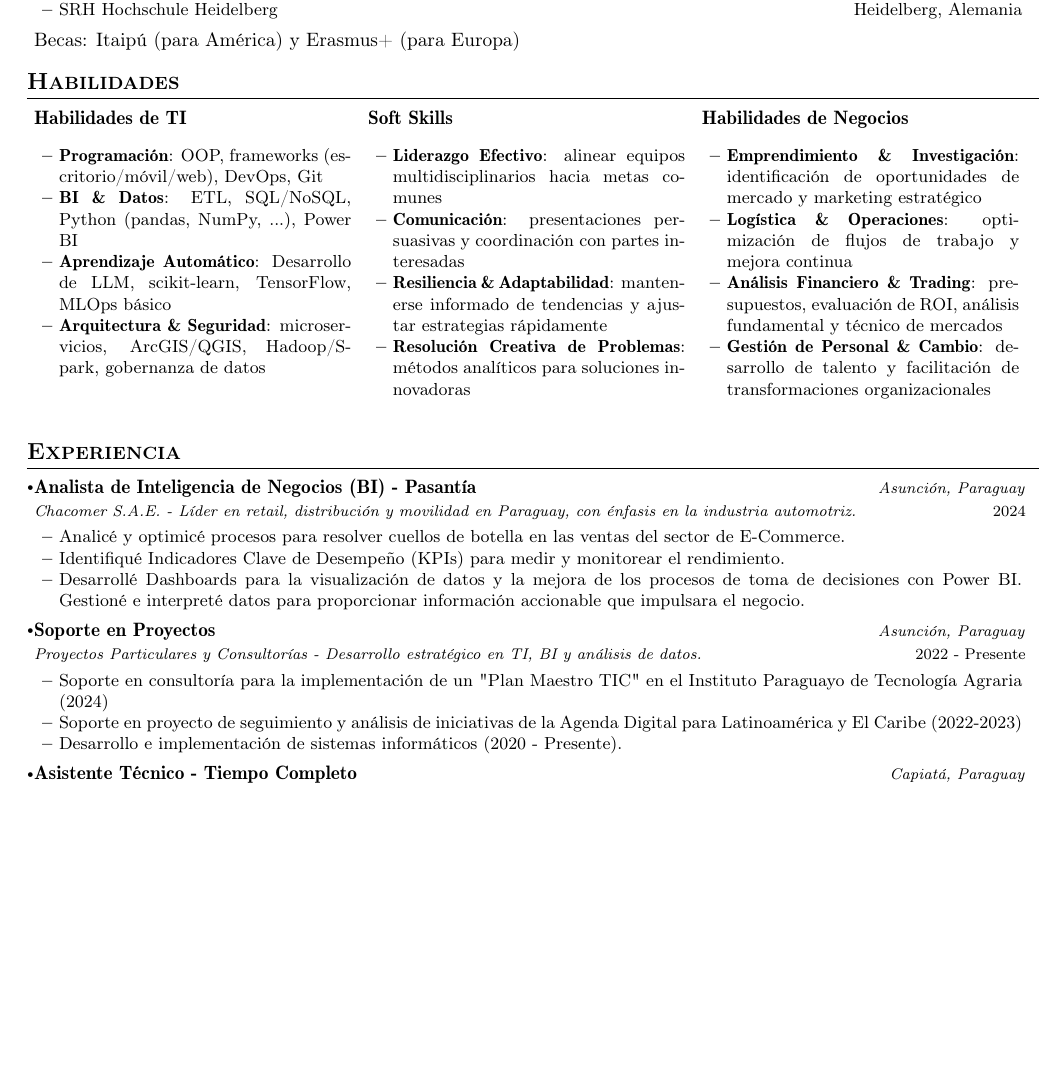
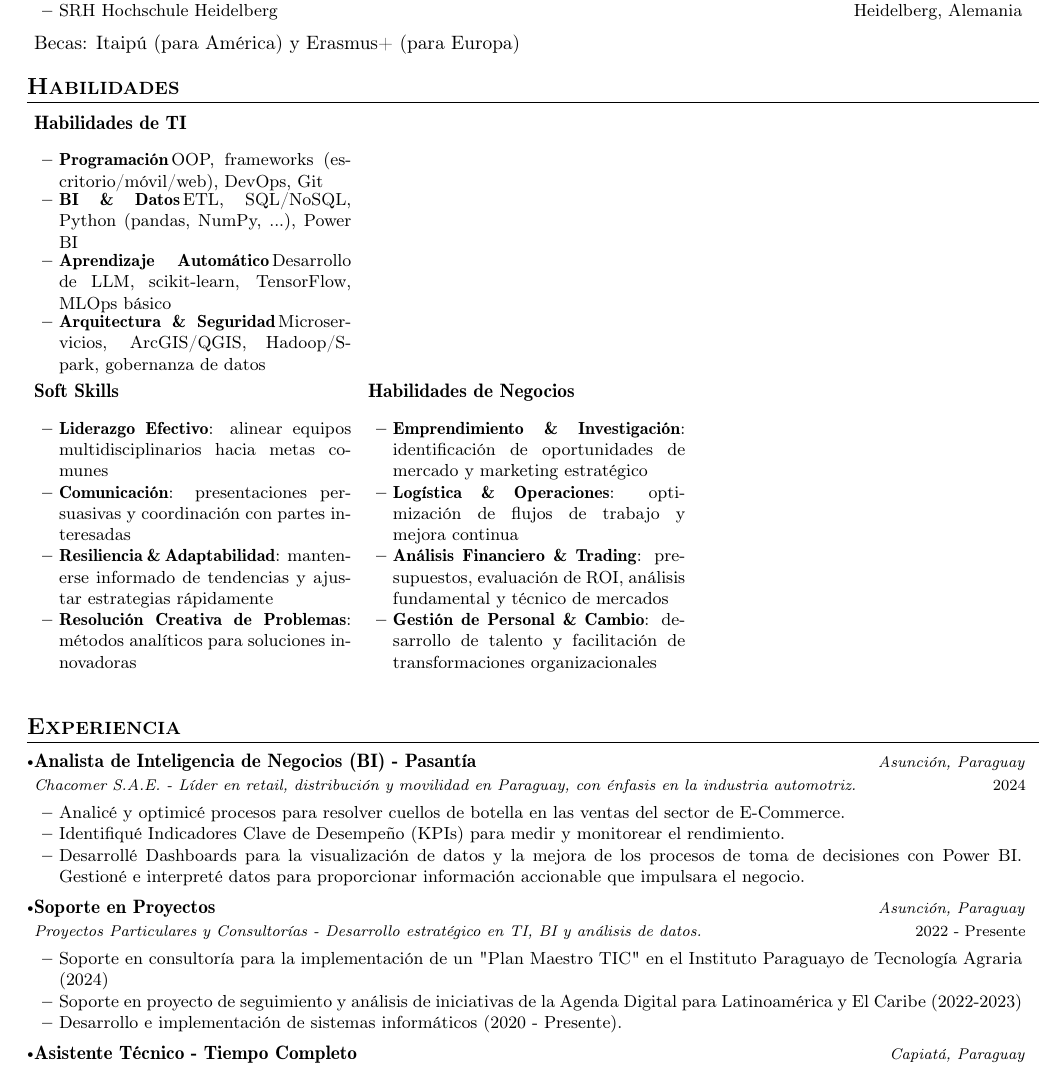
Before and after one commit to tobemanuel/me, a LaTeX CV (resume/resume_espanol.tex): part of the page before the commit and part of page 1 of 2 after it, cut so that both start at the same text, the shorter picture padded with empty space. Compiled offline with pdfLaTeX.

Commit message:
Update resume_espanol.tex

```diff
--- a/resume/resume_espanol.tex
+++ b/resume/resume_espanol.tex
@@ -166,12 +166,13 @@
 \begin{minipage}[t]{0.33\textwidth}
   \textbf{Habilidades de TI}
   \resumeItemListStart
-    \item \textbf{Programación}: OOP, frameworks (escritorio/móvil/web), DevOps, Git
-    \item \textbf{BI \& Datos}: ETL, SQL/NoSQL, Python (pandas, NumPy, ...), Power BI
-    \item \textbf{Aprendizaje Automático}: Desarrollo de LLM, scikit-learn, TensorFlow, MLOps básico
-    \item \textbf{Arquitectura \& Seguridad}: microservicios, ArcGIS/QGIS, Hadoop/Spark, gobernanza de datos
+    \resumeItem{Programación}{OOP, frameworks (escritorio/móvil/web), DevOps, Git}
+    \resumeItem{BI \& Datos}{ETL, SQL/NoSQL, Python (pandas, NumPy, ...), Power BI}
+    \resumeItem{Aprendizaje Automático}{Desarrollo de LLM, scikit-learn, TensorFlow, MLOps básico}
+    \resumeItem{Arquitectura \& Seguridad}{Microservicios, ArcGIS/QGIS, Hadoop/Spark, gobernanza de datos}
   \resumeItemListEnd
-\end{minipage}%
+\end{minipage}
+
 \begin{minipage}[t]{0.33\textwidth}
   \textbf{Soft Skills}
   \resumeItemListStart
```
